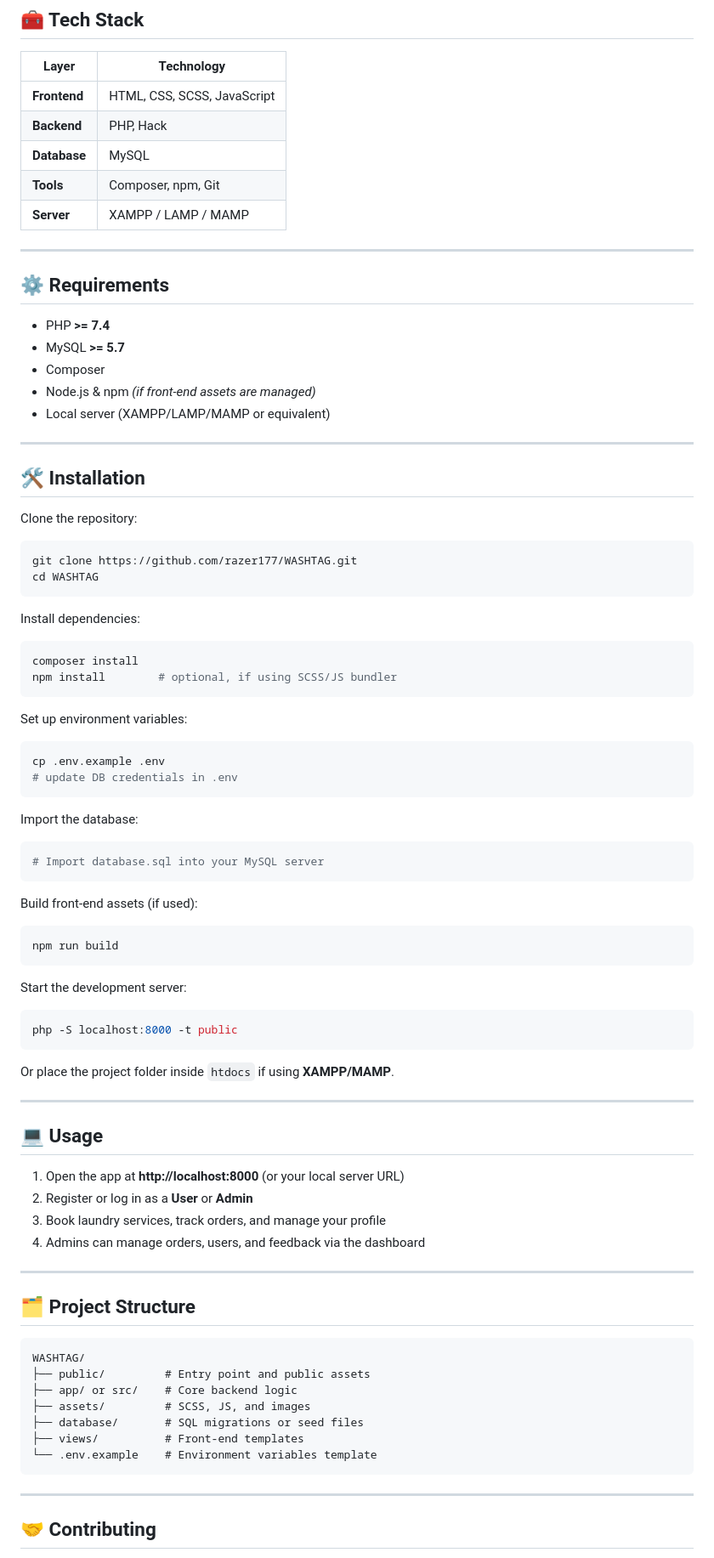
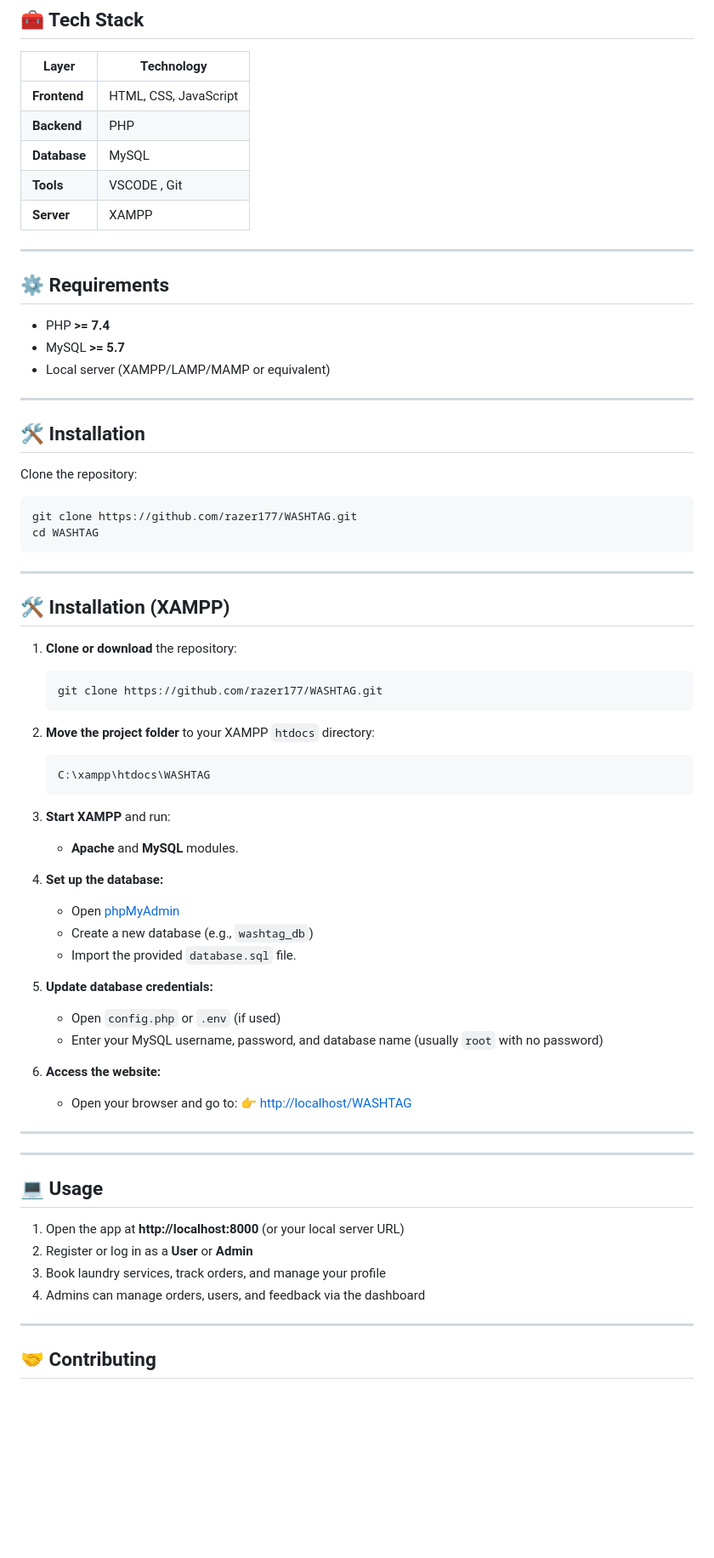
Before and after one commit to razer177/WASHTAG, a Markdown page: README.md, the part around the change printed below. Shown: that part at 85% size. GitHub-like rendering; blank space fills up the shorter version.

````diff
--- a/README.md
+++ b/README.md
@@ -35,11 +35,11 @@ Built using **PHP, JavaScript, SCSS, HTML, and Hack**, it demonstrates the full
 
 | Layer | Technology |
 |-------|-------------|
-| **Frontend** | HTML, CSS, SCSS, JavaScript |
-| **Backend** | PHP, Hack |
+| **Frontend** | HTML, CSS, JavaScript |
+| **Backend** | PHP|
 | **Database** | MySQL |
-| **Tools** | Composer, npm, Git |
-| **Server** | XAMPP / LAMP / MAMP |
+| **Tools** | VSCODE , Git |
+| **Server** | XAMPP  |
 
 ---
 
@@ -47,8 +47,6 @@ Built using **PHP, JavaScript, SCSS, HTML, and Hack**, it demonstrates the full
 
 - PHP **>= 7.4**
 - MySQL **>= 5.7**
-- Composer
-- Node.js & npm *(if front-end assets are managed)*
 - Local server (XAMPP/LAMP/MAMP or equivalent)
 
 ---
@@ -61,34 +59,45 @@ git clone https://github.com/razer177/WASHTAG.git
 cd WASHTAG
 ```
 
-Install dependencies:
-```bash
-composer install
-npm install        # optional, if using SCSS/JS bundler
-```
+---
 
-Set up environment variables:
-```bash
-cp .env.example .env
-# update DB credentials in .env
-```
+## 🛠️ Installation (XAMPP)
 
-Import the database:
-```bash
-# Import database.sql into your MySQL server
-```
+1. **Clone or download** the repository:
 
-Build front-end assets (if used):
-```bash
-npm run build
-```
+   ```bash
+   git clone https://github.com/razer177/WASHTAG.git
+   ```
 
-Start the development server:
-```bash
-php -S localhost:8000 -t public
-```
+2. **Move the project folder** to your XAMPP `htdocs` directory:
 
-Or place the project folder inside `htdocs` if using **XAMPP/MAMP**.
+   ```
+   C:\xampp\htdocs\WASHTAG
+   ```
+
+3. **Start XAMPP** and run:
+
+   * **Apache** and **MySQL** modules.
+
+4. **Set up the database:**
+
+   * Open [phpMyAdmin](http://localhost/phpmyadmin)
+   * Create a new database (e.g., `washtag_db`)
+   * Import the provided `database.sql` file.
+
+5. **Update database credentials:**
+
+   * Open `config.php` or `.env` (if used)
+   * Enter your MySQL username, password, and database name (usually `root` with no password)
+
+6. **Access the website:**
+
+   * Open your browser and go to:
+     👉 [http://localhost/WASHTAG](http://localhost/WASHTAG)
+
+---
+
+
 
 ---
 
@@ -101,19 +110,6 @@ Or place the project folder inside `htdocs` if using **XAMPP/MAMP**.
 
 ---
 
-## 🗂️ Project Structure
-
-```
-WASHTAG/
-├── public/         # Entry point and public assets
-├── app/ or src/    # Core backend logic
-├── assets/         # SCSS, JS, and images
-├── database/       # SQL migrations or seed files
-├── views/          # Front-end templates
-└── .env.example    # Environment variables template
-```
-
----
 
 ## 🤝 Contributing
 
````
Also changed, not shown: other parts of README.md (+5 -5 lines).
